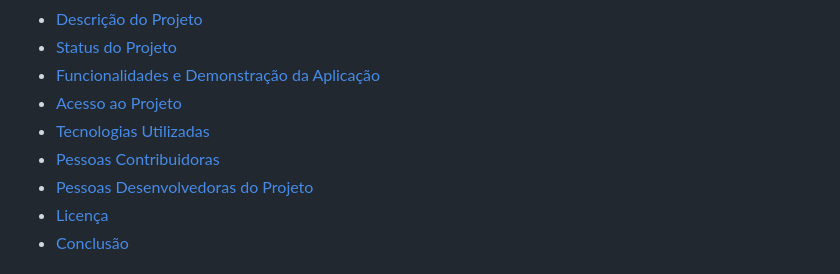
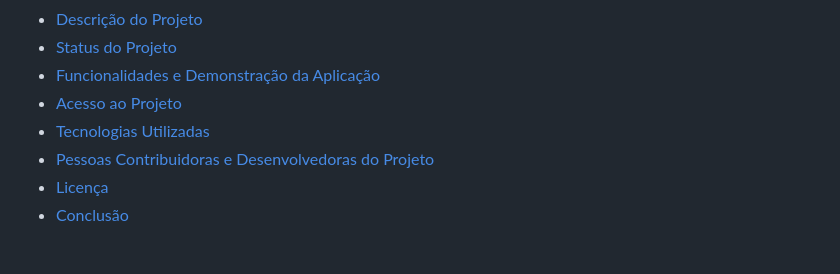
Before and after one commit to Gunga-16/Escola-Gpt, a Markdown page: README.md, the part around one of its changes. Rendered like a GitHub page.

```diff
--- a/README.md
+++ b/README.md
@@ -29,8 +29,7 @@
 * [Funcionalidades e Demonstração da Aplicação](#funcionalidades-e-demonstração-da-aplicação)
 * [Acesso ao Projeto](#acesso-ao-projeto)
 * [Tecnologias Utilizadas](#tecnologias-utilizadas)
-* [Pessoas Contribuidoras](#pessoas-contribuidoras)
-* [Pessoas Desenvolvedoras do Projeto](#pessoas-desenvolvedoras)
+* [Pessoas Contribuidoras e Desenvolvedoras do Projeto](#pessoas-contribuidoras-desenvolvedoras)
 * [Licença](#licença)
 * [Conclusão](#conclusão)
 
```
Also changed, not shown: other parts of README.md (+3 -3 lines).
